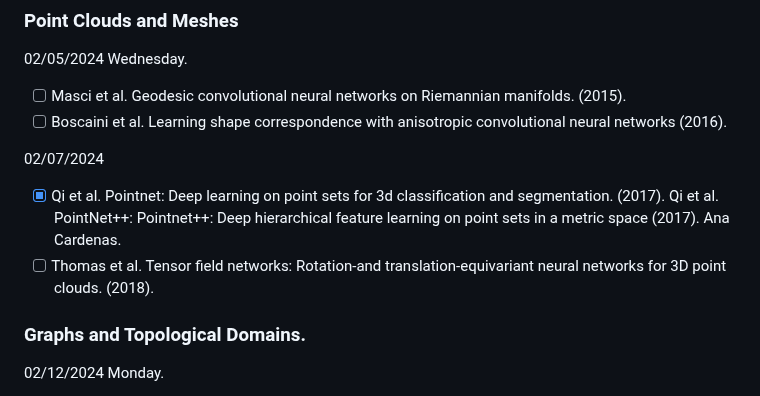
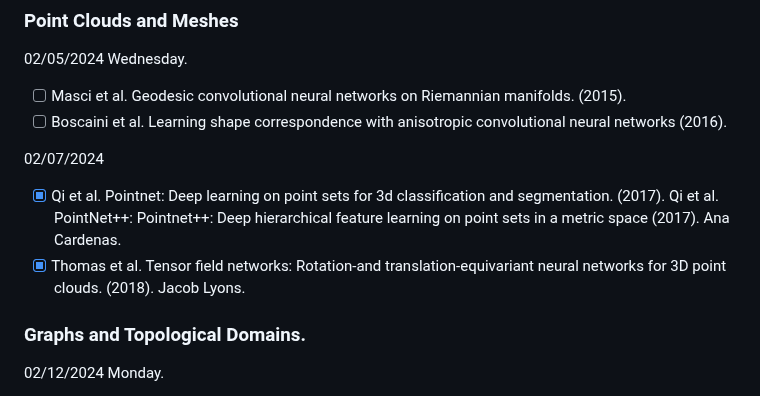
Before and after one commit to geometric-intelligence/ece594n, a Markdown page: hw_papers/README.md, the part around the change. Drawn GitHub-style.

```diff
--- a/hw_papers/README.md
+++ b/hw_papers/README.md
@@ -32,7 +32,7 @@ First come, first serve. Send a message on the #general channel on slack to regi
 
 02/07/2024
 - [X] Qi et al. Pointnet: Deep learning on point sets for 3d classification and segmentation. (2017). Qi et al. PointNet++: Pointnet++: Deep hierarchical feature learning on point sets in a metric space (2017). Ana Cardenas.
-- [ ] Thomas et al. Tensor field networks: Rotation-and translation-equivariant neural networks for 3D point clouds. (2018).
+- [X] Thomas et al. Tensor field networks: Rotation-and translation-equivariant neural networks for 3D point clouds. (2018). Jacob Lyons.
 
 ### Graphs and Topological Domains.
 
```
